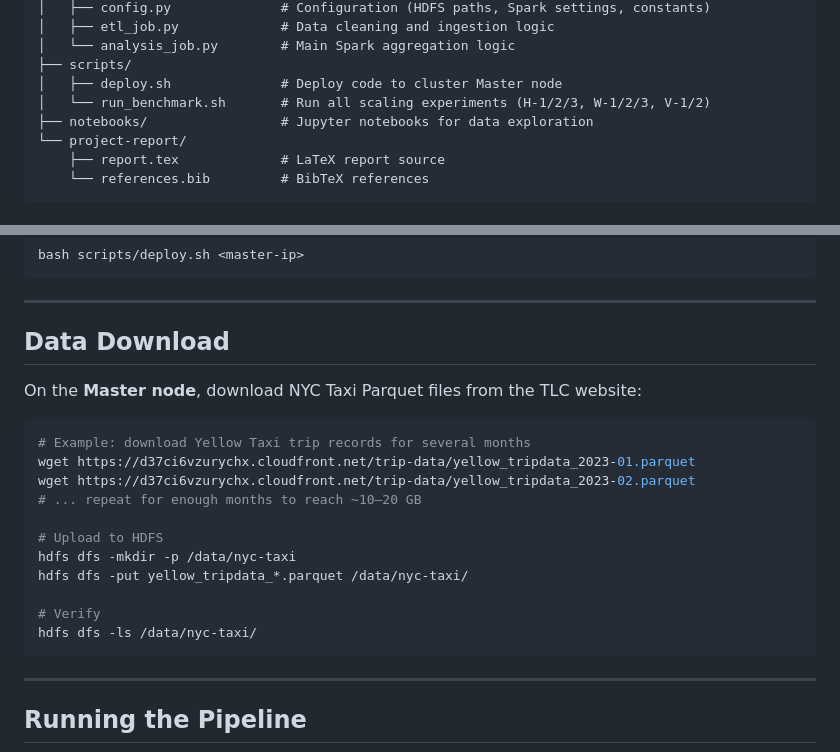
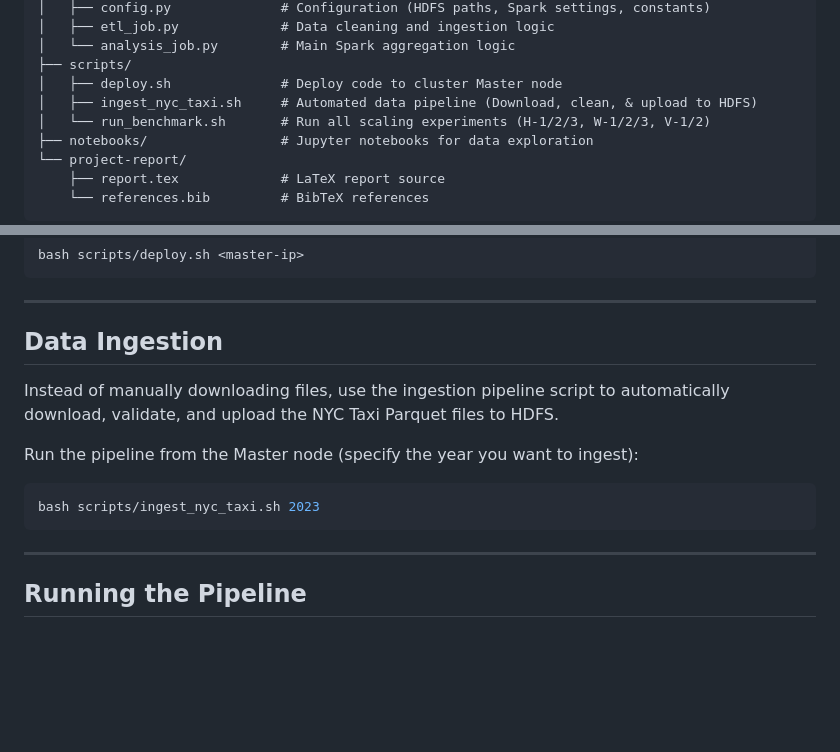
Before and after one commit to bdtiger/data-engineering-I-project, a Markdown page: README.md, 2 parts joined by grey strips. GitHub-like rendering; blank space fills up the shorter version.

Commit message:
updated the Data Ingestion Workflow

````diff
--- a/README.md
+++ b/README.md
@@ -51,6 +51,7 @@ project-repo/
 │   └── analysis_job.py        # Main Spark aggregation logic
 ├── scripts/
 │   ├── deploy.sh              # Deploy code to cluster Master node
+│   ├── ingest_nyc_taxi.sh     # Automated data pipeline (Download, clean, & upload to HDFS)
 │   └── run_benchmark.sh       # Run all scaling experiments (H-1/2/3, W-1/2/3, V-1/2)
 ├── notebooks/                 # Jupyter notebooks for data exploration
 └── project-report/
@@ -146,22 +147,13 @@ bash scripts/deploy.sh <master-ip>
 
 ---
 
-## Data Download
+## Data Ingestion
 
-On the **Master node**, download NYC Taxi Parquet files from the TLC website:
+Instead of manually downloading files, use the ingestion pipeline script to automatically download, validate, and upload the NYC Taxi Parquet files to HDFS.
 
+Run the pipeline from the Master node (specify the year you want to ingest):
 ```bash
-# Example: download Yellow Taxi trip records for several months
-wget https://d37ci6vzurychx.cloudfront.net/trip-data/yellow_tripdata_2023-01.parquet
-wget https://d37ci6vzurychx.cloudfront.net/trip-data/yellow_tripdata_2023-02.parquet
-# ... repeat for enough months to reach ~10–20 GB
-
-# Upload to HDFS
-hdfs dfs -mkdir -p /data/nyc-taxi
-hdfs dfs -put yellow_tripdata_*.parquet /data/nyc-taxi/
-
-# Verify
-hdfs dfs -ls /data/nyc-taxi/
+bash scripts/ingest_nyc_taxi.sh 2023
 ```
 
 ---
````
Also changed, not shown: other parts of README.md (+7 -7 lines).
